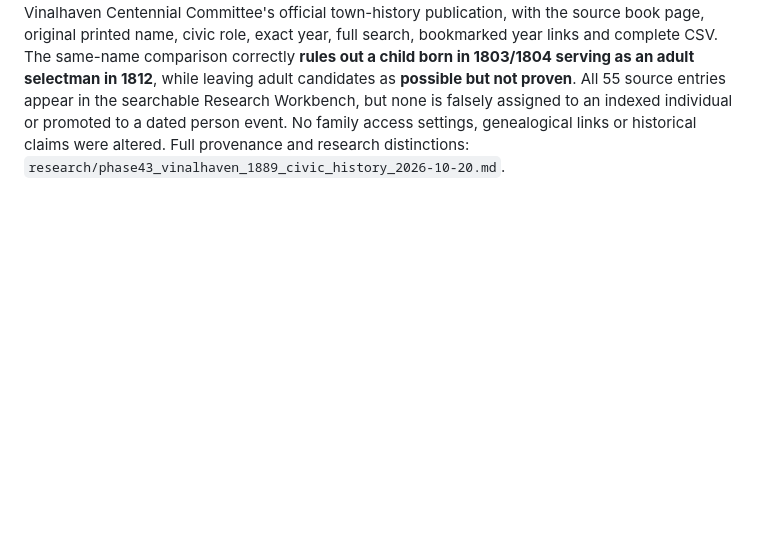
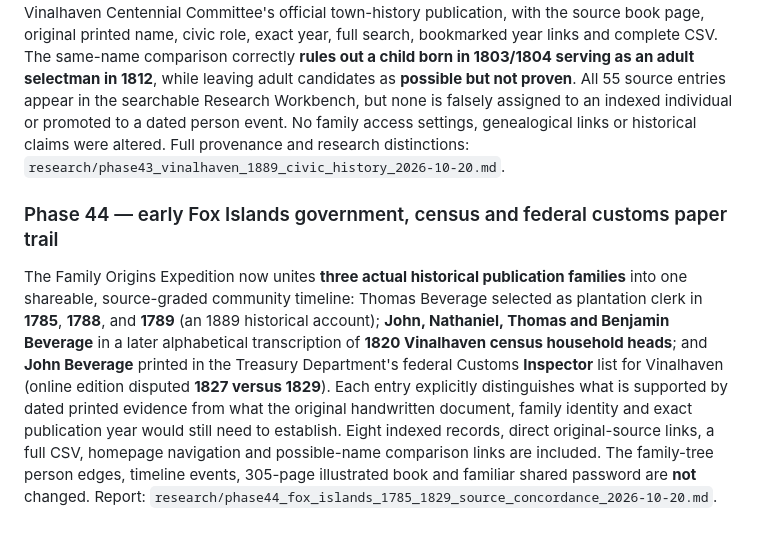
Before and after one commit to csully1234/Beverage-Family, a Markdown page: README.md, the part around the change. Drawn GitHub-style; blank space fills up the shorter version.

Commit message:
Phase 44: document early 1785 plantation records, 1820 census heads and disputed-edition federal officer crosswalk

```diff
--- a/README.md
+++ b/README.md
@@ -577,3 +577,8 @@ The initial cases cover John White and Rachel's circa-1800 marriage, Nathaniel o
 ### Phase 43 — new 19th-century civic history from the early Fox Islands
 
 The Family Origins Expedition now features **Vinalhaven's published civic history (1790–1846)**: all **55 Beverage town-clerk, treasurer and selectman annual entries** preserved from the 1889 Vinalhaven Centennial Committee's official town-history publication, with the source book page, original printed name, civic role, exact year, full search, bookmarked year links and complete CSV. The same-name comparison correctly **rules out a child born in 1803/1804 serving as an adult selectman in 1812**, while leaving adult candidates as **possible but not proven**. All 55 source entries appear in the searchable Research Workbench, but none is falsely assigned to an indexed individual or promoted to a dated person event. No family access settings, genealogical links or historical claims were altered. Full provenance and research distinctions: `research/phase43_vinalhaven_1889_civic_history_2026-10-20.md`.
+
+
+### Phase 44 — early Fox Islands government, census and federal customs paper trail
+
+The Family Origins Expedition now unites **three actual historical publication families** into one shareable, source-graded community timeline: Thomas Beverage selected as plantation clerk in **1785**, **1788**, and **1789** (an 1889 historical account); **John, Nathaniel, Thomas and Benjamin Beverage** in a later alphabetical transcription of **1820 Vinalhaven census household heads**; and **John Beverage** printed in the Treasury Department's federal Customs **Inspector** list for Vinalhaven (online edition disputed **1827 versus 1829**). Each entry explicitly distinguishes what is supported by dated printed evidence from what the original handwritten document, family identity and exact publication year would still need to establish. Eight indexed records, direct original-source links, a full CSV, homepage navigation and possible-name comparison links are included. The family-tree person edges, timeline events, 305-page illustrated book and familiar shared password are **not** changed. Report: `research/phase44_fox_islands_1785_1829_source_concordance_2026-10-20.md`.
```
